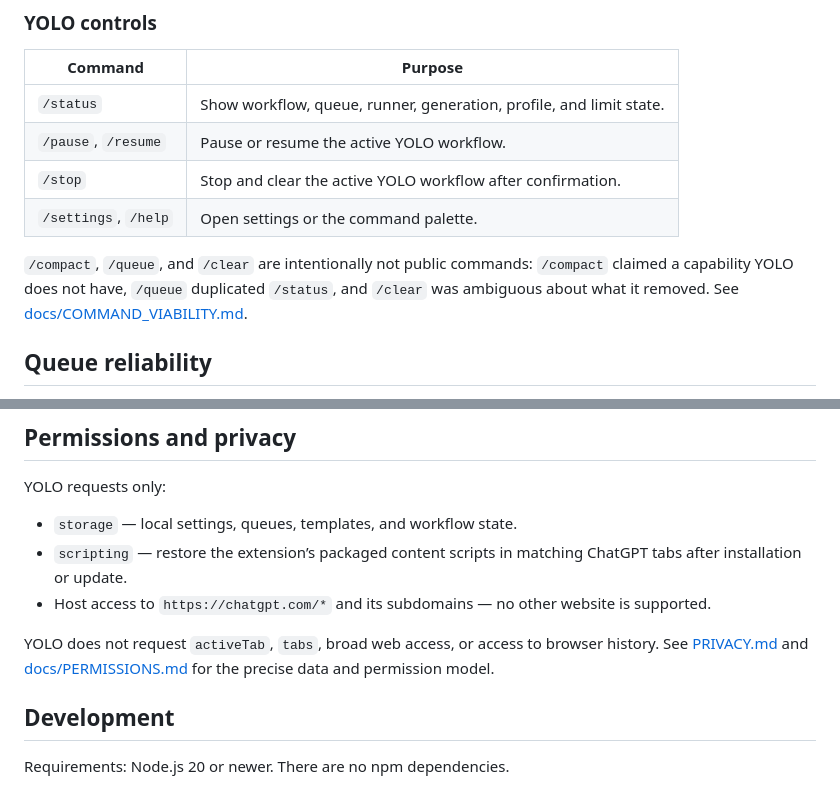
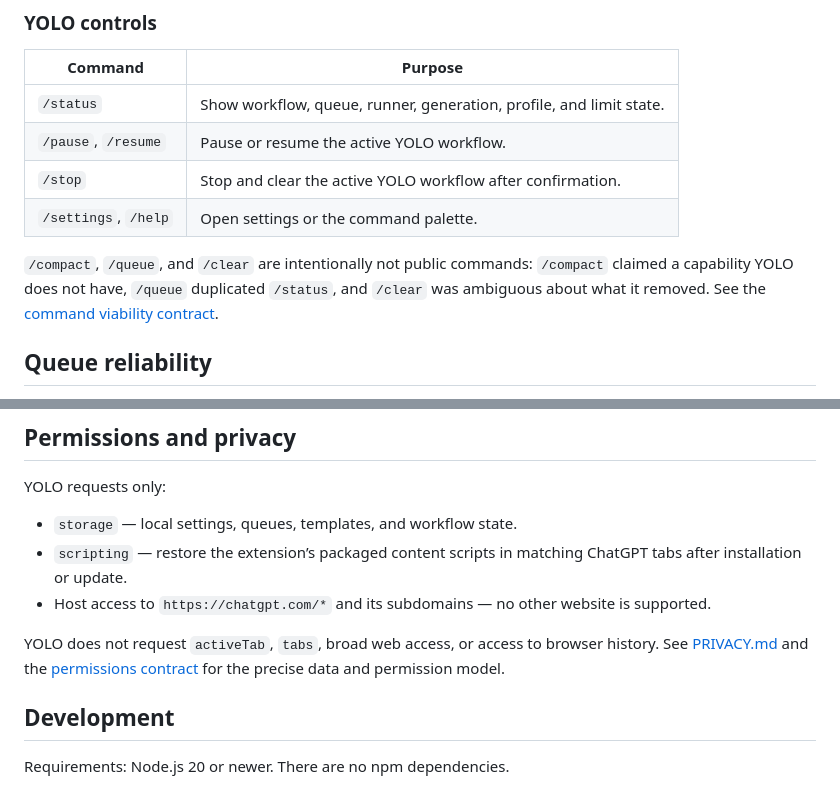
Before and after one commit to kartikkabadi/chatgpt-yolo, a Markdown page: README.md, 2 parts joined by grey strips. GitHub-like rendering.

Commit message:
Keep packaged README documentation links functional

```diff
--- a/README.md
+++ b/README.md
@@ -96,7 +96,7 @@ Prompt shortcuts do not activate hidden model modes, grant tools, change the con
 | `/stop` | Stop and clear the active YOLO workflow after confirmation. |
 | `/settings`, `/help` | Open settings or the command palette. |
 
-`/compact`, `/queue`, and `/clear` are intentionally not public commands: `/compact` claimed a capability YOLO does not have, `/queue` duplicated `/status`, and `/clear` was ambiguous about what it removed. See [docs/COMMAND_VIABILITY.md](docs/COMMAND_VIABILITY.md).
+`/compact`, `/queue`, and `/clear` are intentionally not public commands: `/compact` claimed a capability YOLO does not have, `/queue` duplicated `/status`, and `/clear` was ambiguous about what it removed. See the [command viability contract](https://github.com/kartikkabadi/chatgpt-yolo/blob/main/docs/COMMAND_VIABILITY.md).
 
 ## Queue reliability
 
@@ -131,7 +131,7 @@ YOLO requests only:
 - `scripting` — restore the extension’s packaged content scripts in matching ChatGPT tabs after installation or update.
 - Host access to `https://chatgpt.com/*` and its subdomains — no other website is supported.
 
-YOLO does not request `activeTab`, `tabs`, broad web access, or access to browser history. See [PRIVACY.md](PRIVACY.md) and [docs/PERMISSIONS.md](docs/PERMISSIONS.md) for the precise data and permission model.
+YOLO does not request `activeTab`, `tabs`, broad web access, or access to browser history. See [PRIVACY.md](PRIVACY.md) and the [permissions contract](https://github.com/kartikkabadi/chatgpt-yolo/blob/main/docs/PERMISSIONS.md) for the precise data and permission model.
 
 ## Development
 
```
Also changed, not shown: other parts of README.md (+6 -6 lines).
